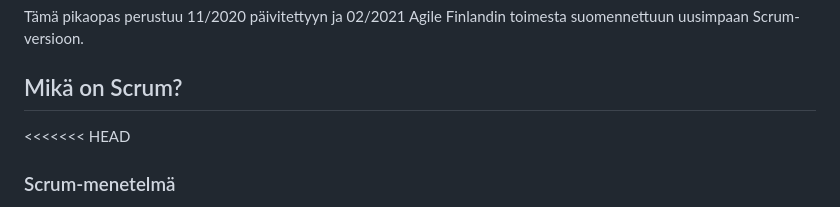
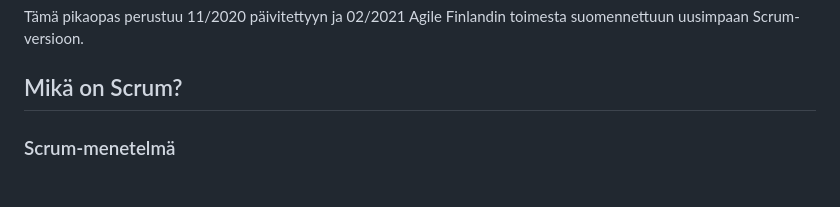
Before and after one commit to Santks/Kaaos-Solutions, a Markdown page: README.md, the part around the change. Rendered like a GitHub page.

Commit message:
Yksi muutos

```diff
--- a/README.md
+++ b/README.md
@@ -4,7 +4,6 @@ Tämä pikaopas perustuu 11/2020 päivitettyyn ja 02/2021 Agile Finlandin toimes
 
 
 ## Mikä on Scrum?
-<<<<<<< HEAD
 ### Scrum-menetelmä
 - Scrum on yleisimmin käytössä oleva ketterä (agile) ohjelmistoprojektimalli, mutta ei ainoa.
 - Scrum-projekti etenee määrämittaisissa sprinteissä, sprintin kesto on tavallisesti 2-4 viikkoa.
```
